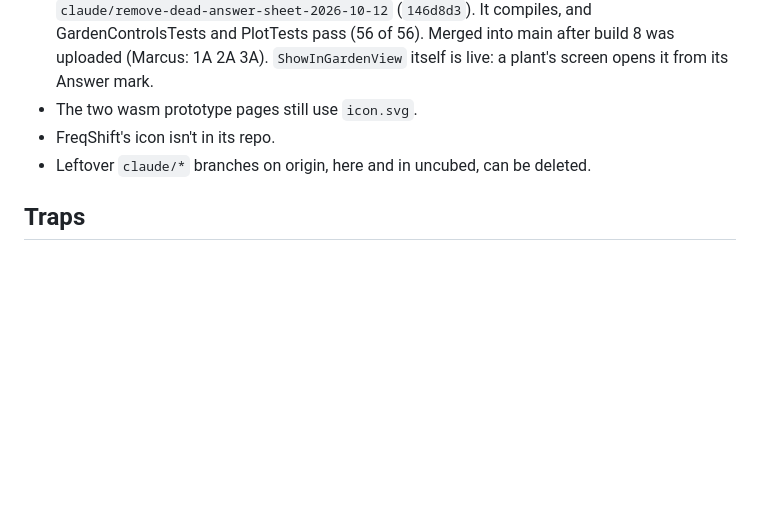
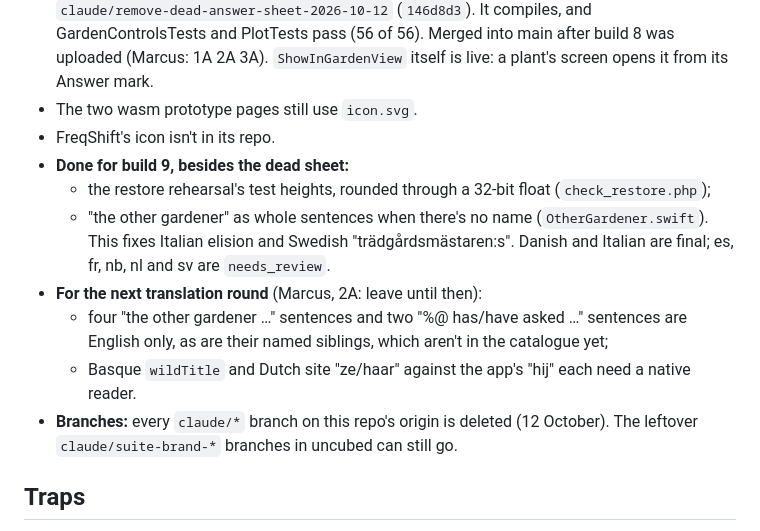
Before and after one commit to marcusbsorensen/peace-garden, a Markdown page: .claude/HANDOVER.md, the part around the change. Rendered like a GitHub page; blank space fills up the shorter version.

Commit message:
HANDOVER: the rest of build 9 so far, the next translation round, and the branches cleared
Co-Authored-By: Claude Opus 5.5 <noreply@anthropic.com>

```diff
--- a/.claude/HANDOVER.md
+++ b/.claude/HANDOVER.md
@@ -52,7 +52,13 @@ Ship build 8 to TestFlight with the requests Marcus made on 12 October, and depl
 - **Dead answer sheet, for build 9.** The garden's own answer sheet has had nothing to open it since 20 September (`d2a2930`), when the notice was changed to open the plant first. Its removal is on `claude/remove-dead-answer-sheet-2026-10-12` (`146d8d3`). It compiles, and GardenControlsTests and PlotTests pass (56 of 56). Merged into main after build 8 was uploaded (Marcus: 1A 2A 3A). `ShowInGardenView` itself is live: a plant's screen opens it from its Answer mark.
 - The two wasm prototype pages still use `icon.svg`.
 - FreqShift's icon isn't in its repo.
-- Leftover `claude/*` branches on origin, here and in uncubed, can be deleted.
+- **Done for build 9, besides the dead sheet:**
+  - the restore rehearsal's test heights, rounded through a 32-bit float (`check_restore.php`);
+  - "the other gardener" as whole sentences when there's no name (`OtherGardener.swift`). This fixes Italian elision and Swedish "trädgårdsmästaren:s". Danish and Italian are final; es, fr, nb, nl and sv are `needs_review`.
+- **For the next translation round** (Marcus, 2A: leave until then):
+  - four "the other gardener …" sentences and two "%@ has/have asked …" sentences are English only, as are their named siblings, which aren't in the catalogue yet;
+  - Basque `wildTitle` and Dutch site "ze/haar" against the app's "hij" each need a native reader.
+- **Branches:** every `claude/*` branch on this repo's origin is deleted (12 October). The leftover `claude/suite-brand-*` branches in uncubed can still go.
 
 ## Traps
 - **Token guard:**
```
